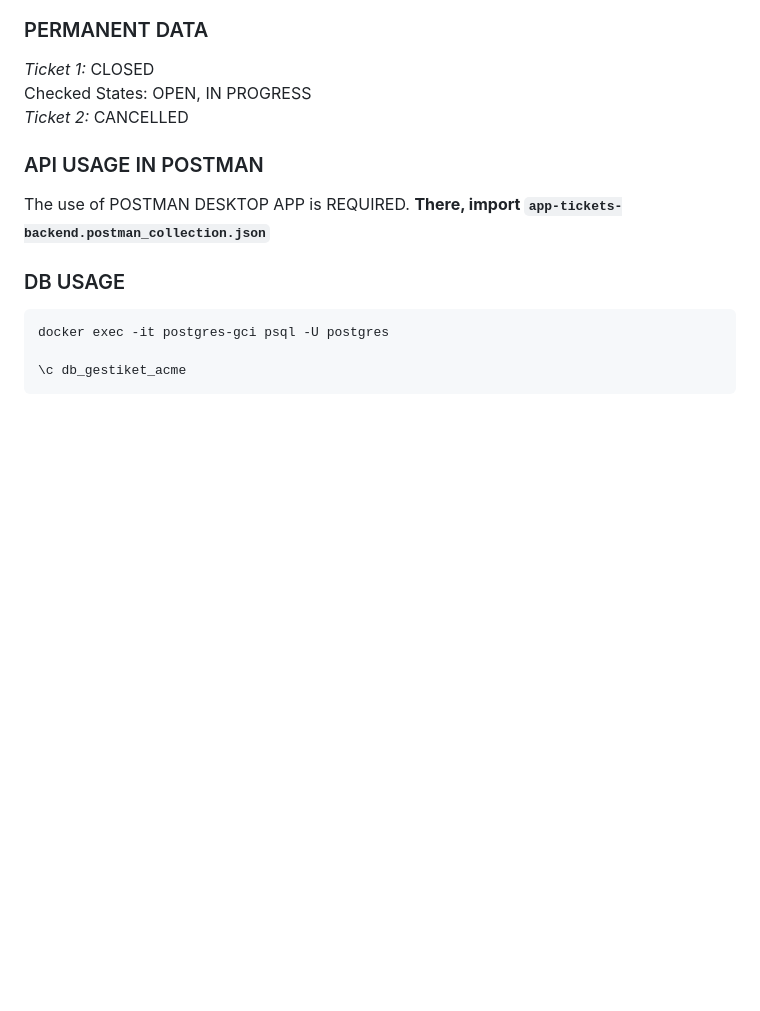
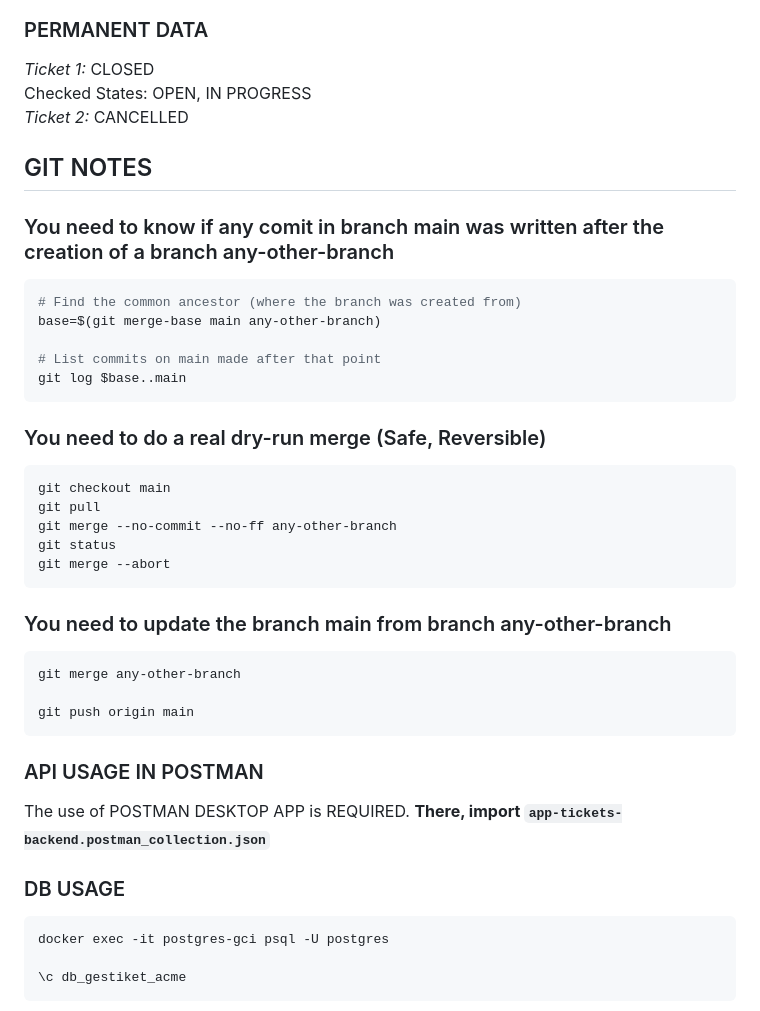
Before and after one commit to ratara5/app-tickets-backend, a Markdown page: README.md, the part around the change. Drawn GitHub-style; blank space fills up the shorter version.

Commit message:
docs: update README.md

````diff
--- a/README.md
+++ b/README.md
@@ -67,6 +67,31 @@ IN PROGRESS -> PAUSED
 Checked States: OPEN, IN PROGRESS
 *Ticket 2:* CANCELLED
 
+## GIT NOTES
+### You need to know if any comit in branch main was written after the creation of a branch any-other-branch
+```bash
+# Find the common ancestor (where the branch was created from)
+base=$(git merge-base main any-other-branch)
+
+# List commits on main made after that point
+git log $base..main
+```
+
+### You need to do a real dry-run merge (Safe, Reversible)
+```bash
+git checkout main
+git pull
+git merge --no-commit --no-ff any-other-branch
+git status
+git merge --abort
+```
+
+### You need to update the branch main from branch any-other-branch
+```bash
+git merge any-other-branch
+
+git push origin main
+```
 
 ### API USAGE IN POSTMAN
 The use of POSTMAN DESKTOP APP is REQUIRED.
````
